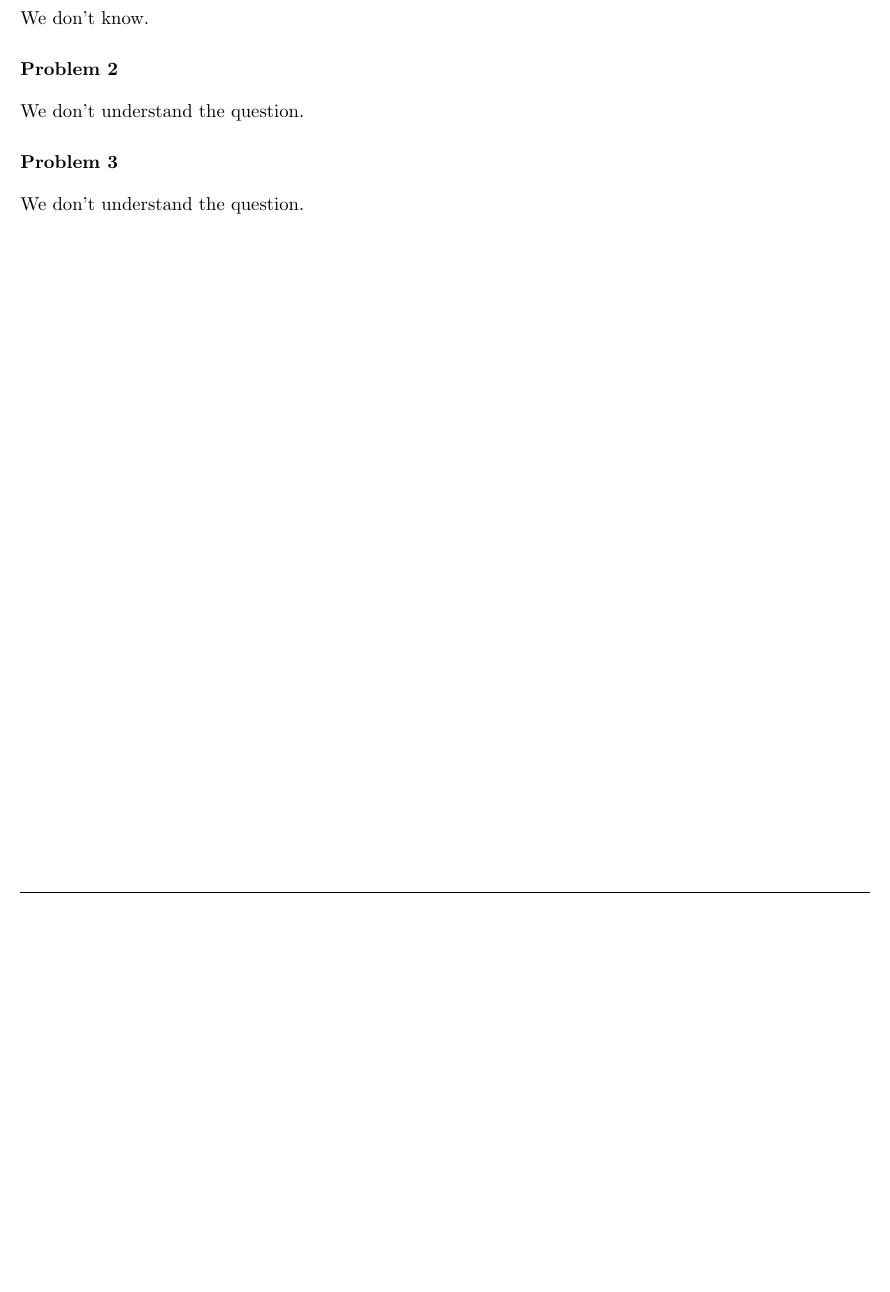
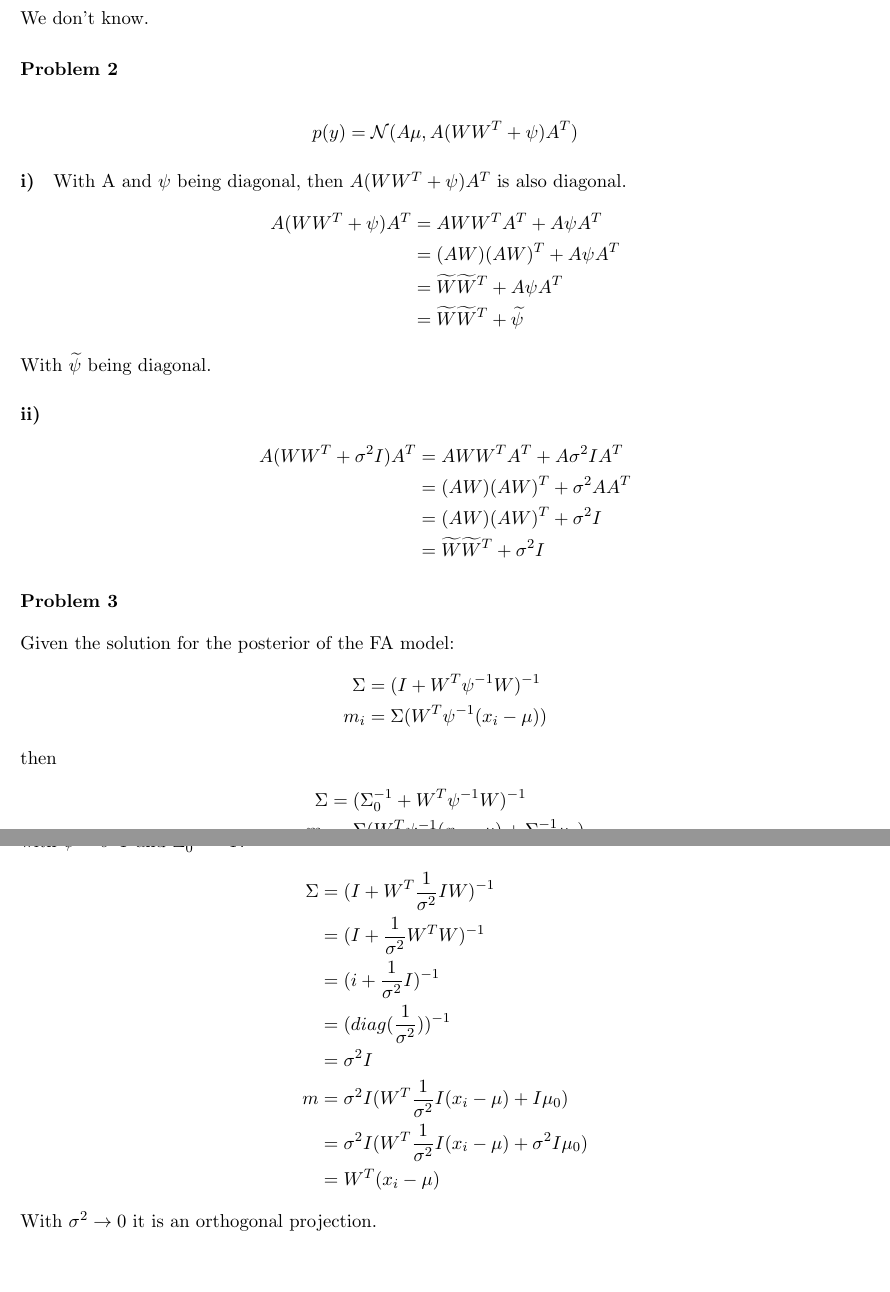
Before and after one commit to TomLadek/ml_homework, a LaTeX problem sheet (homework_tex/hw10/ml1_homework.tex): part of the page before the commit and two parts of pages 1 and 2 of 2 after it, the two joined at a grey line, cut so that both start at the same text, the shorter picture padded with empty space. Compiled offline with pdfLaTeX.

Commit message:
Exercise 2-3

```diff
--- a/homework_tex/hw10/ml1_homework.tex
+++ b/homework_tex/hw10/ml1_homework.tex
@@ -65,9 +65,47 @@
 We don't know.
 
 \exercise
-We don't understand the question.
+\begin{align*}
+p(y) = \mathcal{N}(A\mu,A(WW^T+\psi)A^T)
+\end{align*}
+\paragraph{i)}
+With A and $\psi$ being diagonal, then $A(WW^T+\psi)A^T$ is also diagonal.
+\begin{align*}
+	A(WW^T+\psi)A^T &= AWW^TA^T + A\psi A^T \\
+	&= (AW)(AW)^T + A\psi A^T \\
+	&= \widetilde{W}\widetilde{W}^T + A\psi A^T \\
+	&= \widetilde{W}\widetilde{W}^T + \widetilde{\psi}
+\end{align*}
+With $\widetilde{\psi}$ being diagonal.
 
+\paragraph{ii)}
+\begin{align*}
+	A(WW^T + \sigma^2I)A^T &= AWW^TA^T + A\sigma^2IA^T \\
+	&= (AW)(AW)^T + \sigma^2 AA^T \\
+	&= (AW)(AW)^T + \sigma^2I \\
+	&=  \widetilde{W}\widetilde{W}^T + \sigma^2I
+\end{align*}
 \exercise
-We don't understand the question.
-
+Given the solution for the posterior of the FA model:
+\begin{align*}
+	\Sigma &= (I + W^T\psi^{-1}W)^{-1} \\
+	m_i &= \Sigma(W^T\psi^{-1}(x_i - \mu))
+\end{align*}
+then
+\begin{align*}
+	\Sigma &=(\Sigma_0^{-1}+W^T\psi^{-1}W)^{-1} \\
+	m_i &= \Sigma(W^T\psi^{-1}(x_i - \mu)+\Sigma_0^{-1}\mu_0)
+\end{align*}
+with $\psi= \sigma^2I$ and $\Sigma_0^{-1} = I$.
+\begin{align*}
+	\Sigma &= (I + W^T\frac{1}{\sigma^2}IW)^{-1} \\
+	&= (I + \frac{1}{\sigma^2}W^TW)^{-1} \\
+	&= (i + \frac{1}{\sigma^2}I)^{-1} \\
+	&= (diag(\frac{1}{\sigma^2}))^{-1} \\
+	&= \sigma^2I \\
+	m &= \sigma^2I(W^T\frac{1}{\sigma^2}I(x_i - \mu) + I\mu_0) \\
+	&= \sigma^2I(W^T\frac{1}{\sigma^2}I(x_i - \mu) + \sigma^2I\mu_0) \\
+	&= W^T(x_i-\mu)
+\end{align*}
+With $\sigma^2 \rightarrow 0$ it is an orthogonal projection.
 \end{document}
```
Also changed, not shown: homework_tex/hw10/ml1_homework.pdf, 2 other files.
